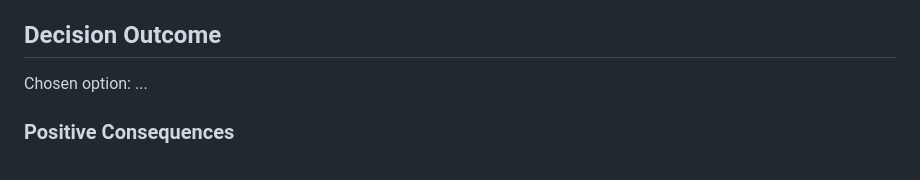
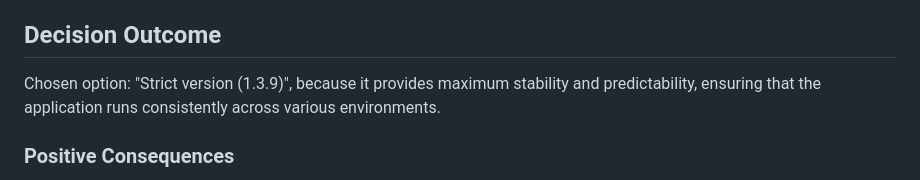
Before and after one commit to TBCTSystems/bct-applications-architecture, a Markdown page: adr/0003-package-versioning-strategy.md, the part around the change. GitHub-like rendering.

```diff
--- a/adr/0003-package-versioning-strategy.md
+++ b/adr/0003-package-versioning-strategy.md
@@ -23,7 +23,7 @@ As we integrate various packages into our projects, we must decide on a versioni
 
 ## Decision Outcome
 
-Chosen option: ...
+Chosen option: "Strict version (1.3.9)", because it provides maximum stability and predictability, ensuring that the application runs consistently across various environments.
 
 ### Positive Consequences
 
```
